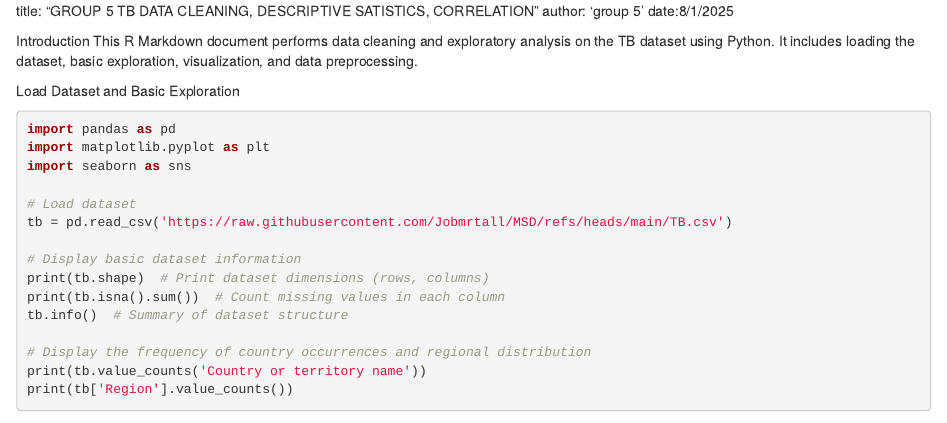
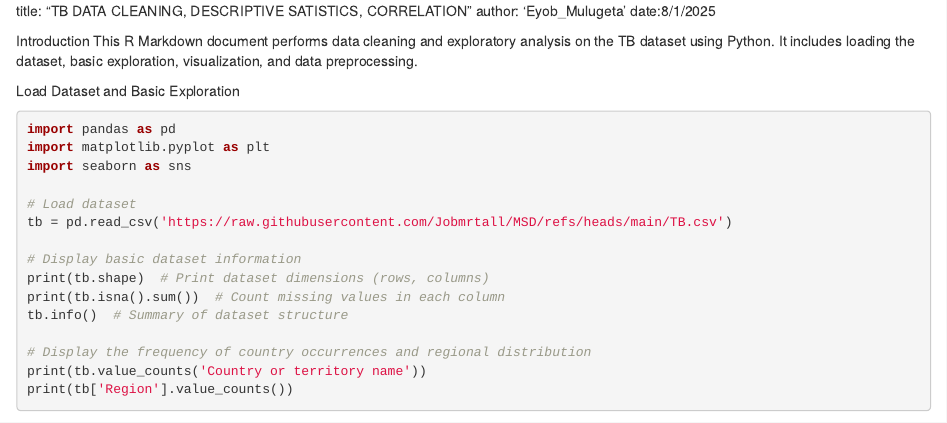
Before and after one commit to Jobmrtall/TB_burden_analysis_and-regression, an R Markdown document (cleaning, descriptive stat and correlation PYTHON Code.Rmd): the page in a window 1100 px wide, from its top. Rendered offline with R 4.5, knitr and Pandoc, with nearby package versions; some code elsewhere in the file could not run offline.

Commit message:
Update cleaning, descriptive stat and correlation PYTHON Code.Rmd

```diff
--- a/cleaning, descriptive stat and correlation PYTHON Code.Rmd
+++ b/cleaning, descriptive stat and correlation PYTHON Code.Rmd
@@ -1,5 +1,5 @@
-title: "GROUP 5 TB DATA CLEANING, DESCRIPTIVE SATISTICS, CORRELATION"
-author: 'group 5 '
+title: "TB DATA CLEANING, DESCRIPTIVE SATISTICS, CORRELATION"
+author: 'Eyob_Mulugeta'
 date:8/1/2025
 
 Introduction
```
